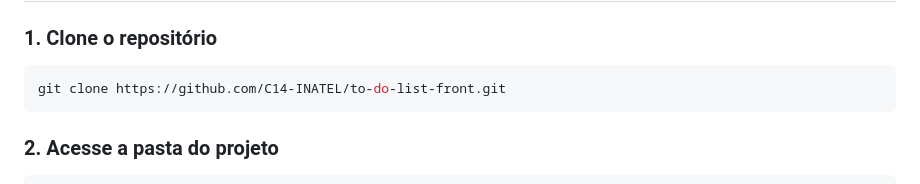
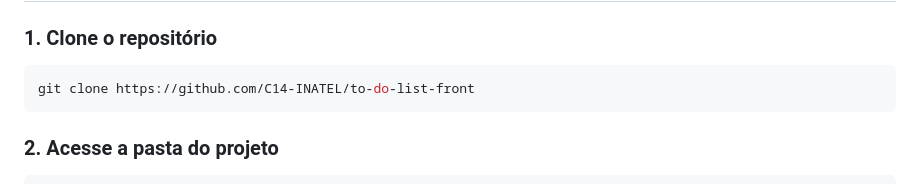
Before and after one commit to C14-INATEL/to-do-list-front, a Markdown page: README.md, the part around the change. Drawn GitHub-style.

````diff
--- a/README.md
+++ b/README.md
@@ -29,7 +29,7 @@ Além das funcionalidades da aplicação, o projeto também conta com testes aut
 ### 1. Clone o repositório
 
 ```bash
-git clone https://github.com/C14-INATEL/to-do-list-front.git
+git clone https://github.com/C14-INATEL/to-do-list-front
 ```
 
 ### 2. Acesse a pasta do projeto
````
